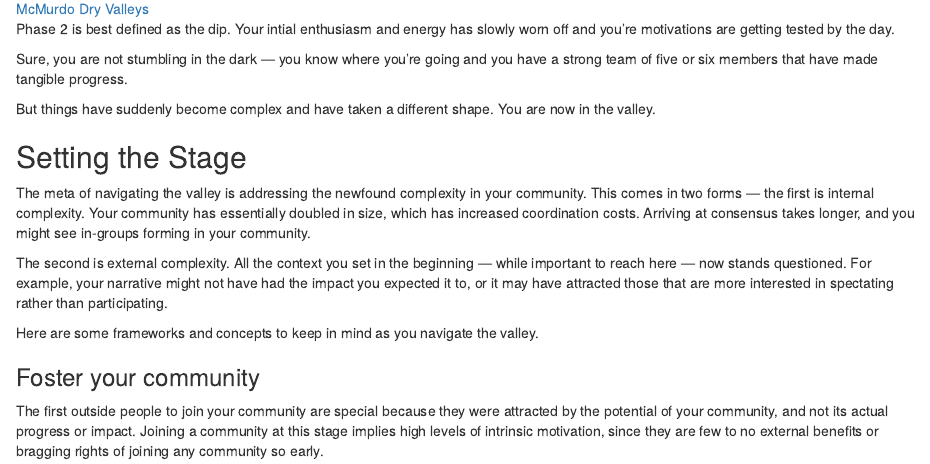
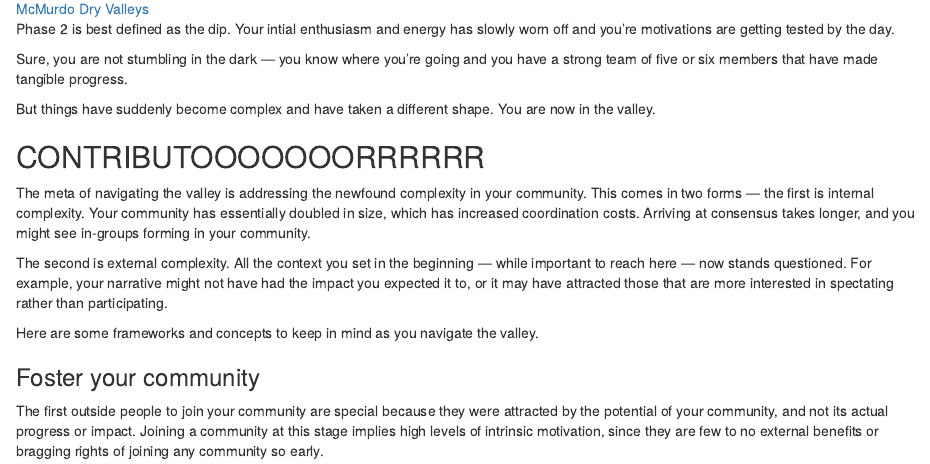
Before and after one commit to sr1jan/playbook, an R Markdown document (02-valley.rmd): the page in a window 1100 px wide, from 660 px down. Rendered offline with R 4.5, knitr and Pandoc, with nearby package versions; drawn as R Markdown's standard HTML page in place of the format the file asks for.

Commit message:
Contributor

```diff
--- a/02-valley.rmd
+++ b/02-valley.rmd
@@ -11,7 +11,7 @@ Sure, you are not stumbling in the dark — you know where you’re going and yo
 
 But things have suddenly become complex and have taken a different shape. You are now in the valley.
 
-## Setting the Stage {-}
+## CONTRIBUTOOOOOOORRRRRR {-}
 
 The meta of navigating the valley is addressing the newfound complexity in your community. This comes in two forms — the first is internal complexity. Your community has essentially doubled in size, which has increased coordination costs. Arriving at consensus takes longer, and you might see in-groups forming in your community.
 
```
